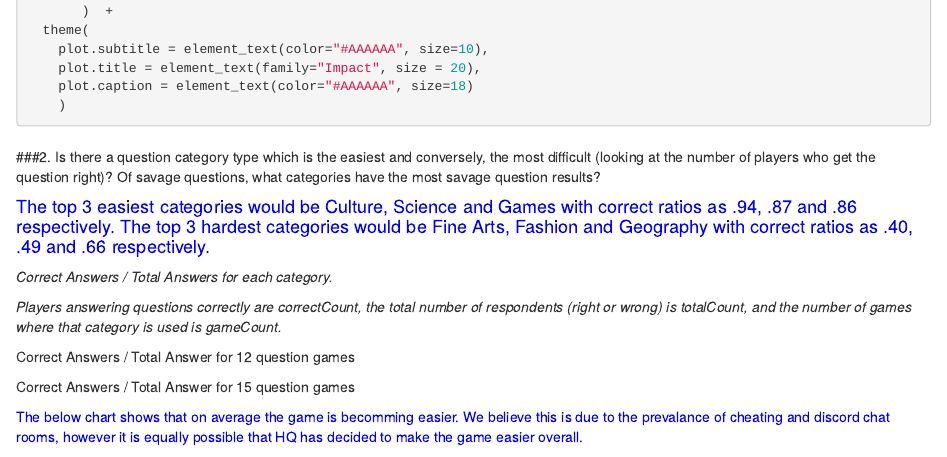
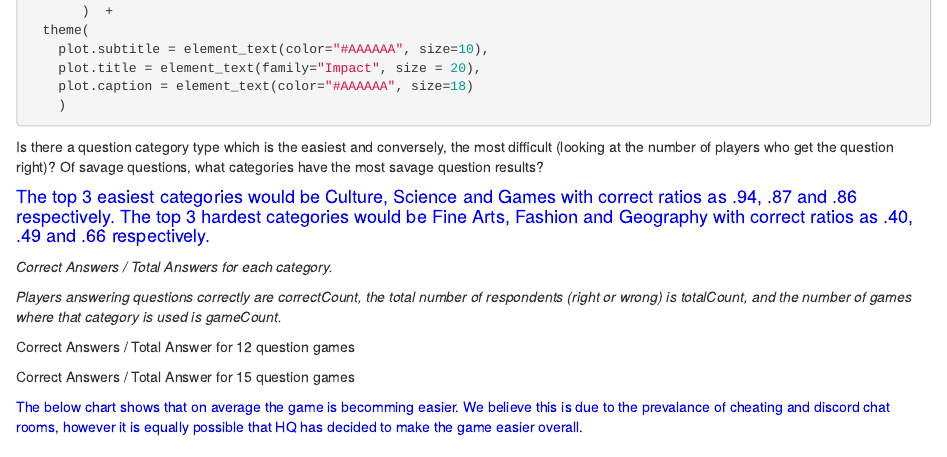
Before and after one commit to DMilmont/HQTriviaAnalysis, an R Markdown document (Analysis/analysis.rmd): the page in a window 1100 px wide, from 1150 px down. Rendered offline with R 4.5, knitr and Pandoc, with nearby package versions; the code chunks are not run, so their results and figures are left out.

Commit message:
Update analysis.rmd

````diff
--- a/Analysis/analysis.rmd
+++ b/Analysis/analysis.rmd
@@ -397,12 +397,10 @@ payoutData %>%
     legend.position="none")
 ```
 
-\newpage
----------------------------------------------------------------------------------------------------------
 
 
 
-###2.  Is there a question category type which is the easiest and conversely, the most difficult (looking at the number of players who get the question right)?
+Is there a question category type which is the easiest and conversely, the most difficult (looking at the number of players who get the question right)?
 Of savage questions, what categories have the most savage question results?
 
 #### <span style="color:blue"> The top 3 easiest categories would be Culture, Science and Games with correct ratios as .94, .87 and .86 respectively. The top 3 hardest categories would be Fine Arts, Fashion and Geography with correct ratios as .40, .49 and .66 respectively. </span>
````
Also changed, not shown: Analysis/analysis.rmd (2 more changed lines).
